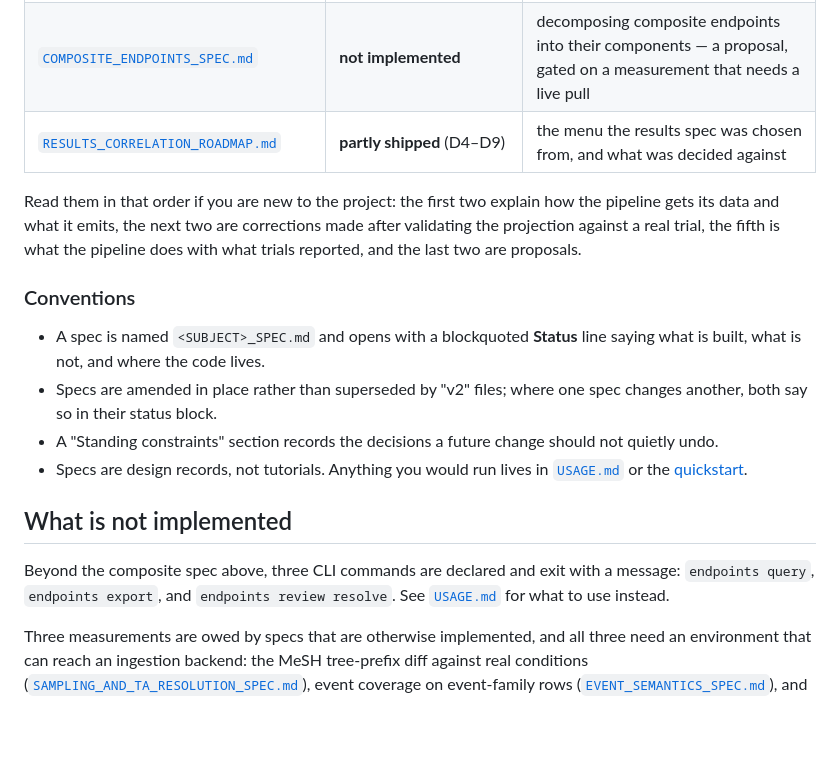
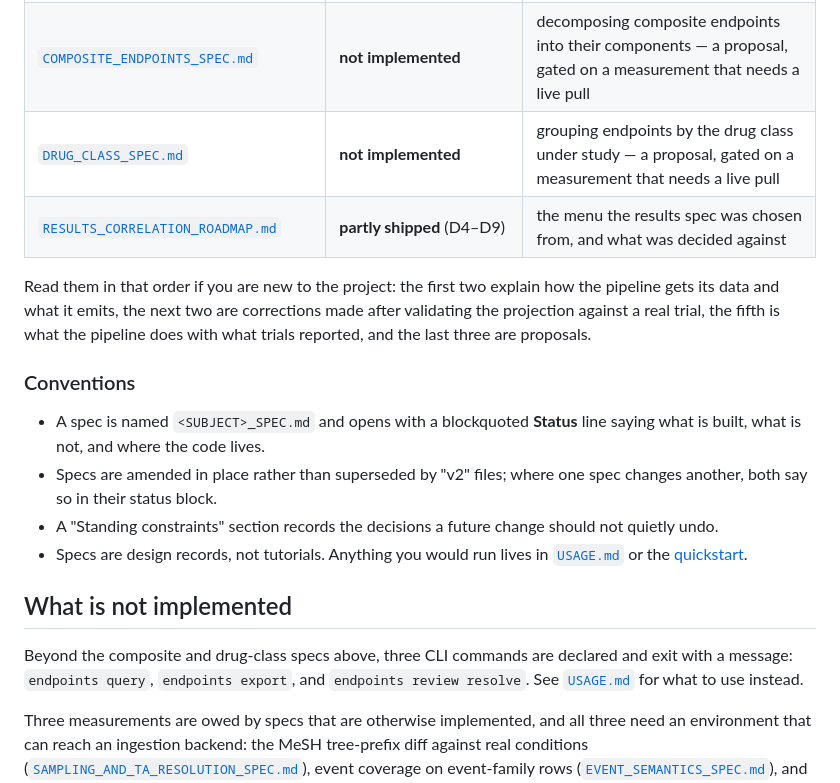
Before and after one commit to cashew-nut/clinical-study-endpoint-knowledge-base, a Markdown page: docs/README.md, the part around the change. GitHub-like rendering; blank space fills up the shorter version.

```diff
--- a/docs/README.md
+++ b/docs/README.md
@@ -21,12 +21,13 @@ Each spec states its own status at the top. In short:
 | [`USDM_PROJECTION_INTEGRITY_SPEC.md`](USDM_PROJECTION_INTEGRITY_SPEC.md) | **implemented** | announced defaults, per-attribute `derived` flags, timepoint roles, and the v2 extension profile |
 | [`ENDPOINT_RESULTS_SPEC.md`](ENDPOINT_RESULTS_SPEC.md) | **implemented** | the results section: landing it, conforming it, normalising reported spread into a standard deviation, and `endpoints stats` |
 | [`COMPOSITE_ENDPOINTS_SPEC.md`](COMPOSITE_ENDPOINTS_SPEC.md) | **not implemented** | decomposing composite endpoints into their components — a proposal, gated on a measurement that needs a live pull |
+| [`DRUG_CLASS_SPEC.md`](DRUG_CLASS_SPEC.md) | **not implemented** | grouping endpoints by the drug class under study — a proposal, gated on a measurement that needs a live pull |
 | [`RESULTS_CORRELATION_ROADMAP.md`](RESULTS_CORRELATION_ROADMAP.md) | **partly shipped** (D4–D9) | the menu the results spec was chosen from, and what was decided against |
 
 Read them in that order if you are new to the project: the first two explain
 how the pipeline gets its data and what it emits, the next two are corrections
 made after validating the projection against a real trial, the fifth is what
-the pipeline does with what trials reported, and the last two are proposals.
+the pipeline does with what trials reported, and the last three are proposals.
 
 ### Conventions
 
@@ -41,8 +42,8 @@ the pipeline does with what trials reported, and the last two are proposals.
 
 ## What is not implemented
 
-Beyond the composite spec above, three CLI commands are declared and exit with
-a message: `endpoints query`, `endpoints export`, and `endpoints review
+Beyond the composite and drug-class specs above, three CLI commands are declared
+and exit with a message: `endpoints query`, `endpoints export`, and `endpoints review
 resolve`. See [`USAGE.md`](USAGE.md#not-implemented) for what to use instead.
 
 Three measurements are owed by specs that are otherwise implemented, and all
```
Also changed, not shown: docs/DRUG_CLASS_SPEC.md (added, +400 -0 lines).
